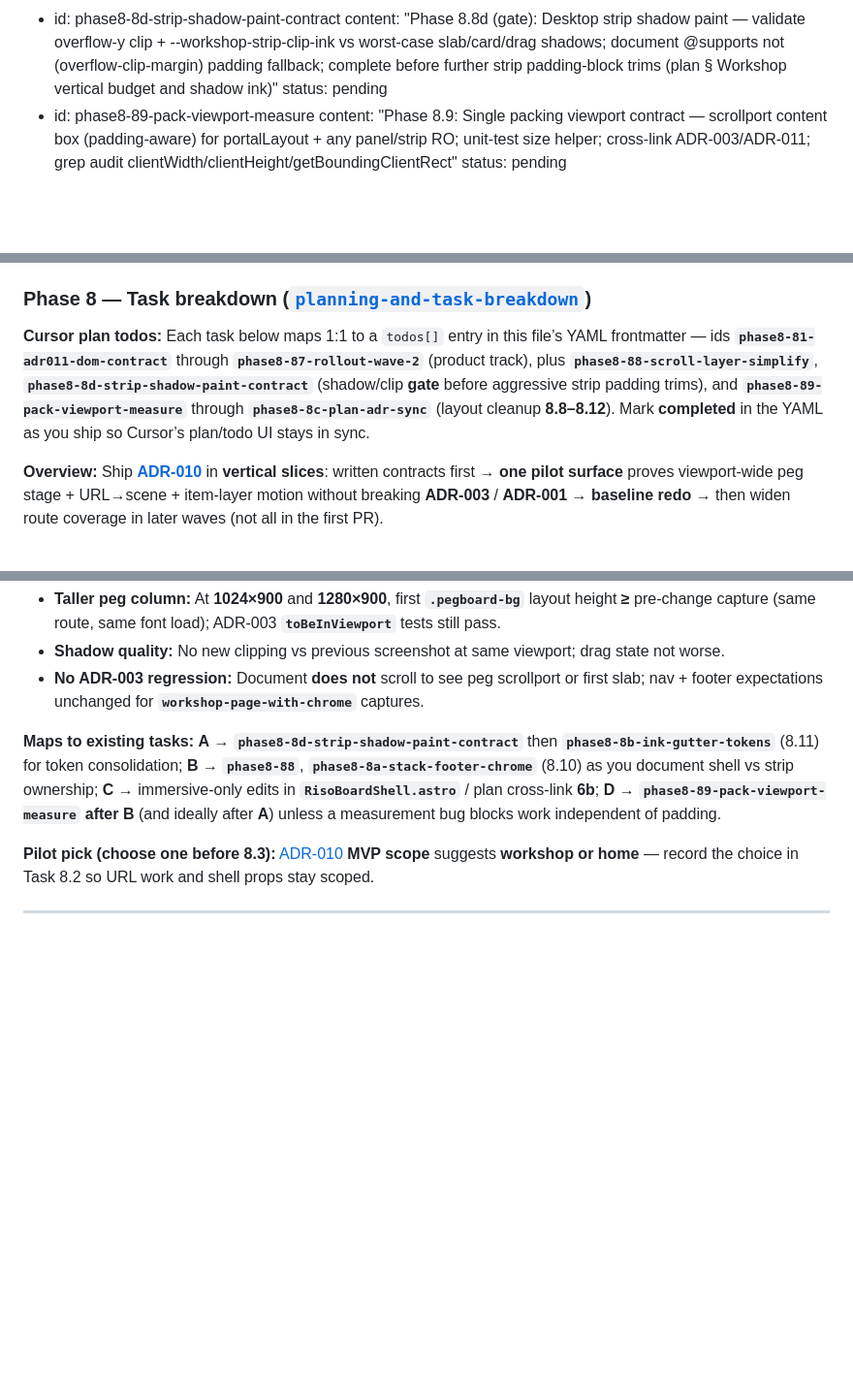
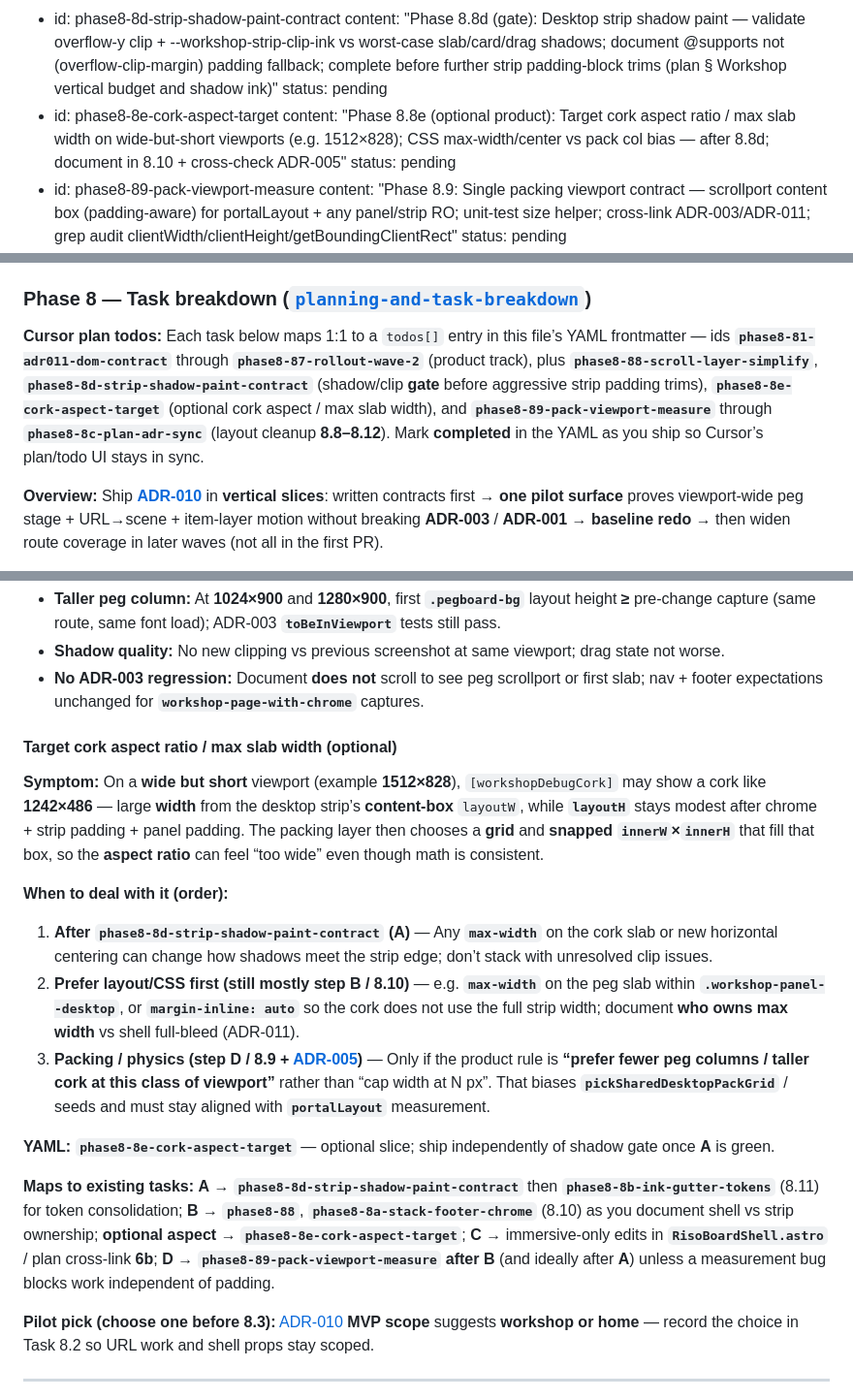
Before and after one commit to rachelslurs/website, a Markdown page: .cursor/plans/responsive_pegcards_sizing_085cd05b.plan.md, 3 parts joined by grey strips. Shown at 97% size. GitHub-like rendering; blank space fills up the shorter version.

Commit message:
docs(plans): add optional cork aspect ratio task for wide-but-short viewports
Introduce a new task in the responsive pegboard plan to address the cork aspect ratio and maximum slab width for wide-but-short viewports, specifically targeting dimensions like 1512×828. Update the task breakdown to reflect this addition and clarify the execution order for related tasks, ensuring alignment with ongoing phases and documentation improvements.

```diff
--- a/.cursor/plans/responsive_pegcards_sizing_085cd05b.plan.md
+++ b/.cursor/plans/responsive_pegcards_sizing_085cd05b.plan.md
@@ -154,6 +154,9 @@ todos:
     status: pending
   - id: phase8-8d-strip-shadow-paint-contract
     content: "Phase 8.8d (gate): Desktop strip shadow paint — validate overflow-y clip + --workshop-strip-clip-ink vs worst-case slab/card/drag shadows; document @supports not (overflow-clip-margin) padding fallback; complete before further strip padding-block trims (plan § Workshop vertical budget and shadow ink)"
+    status: pending
+  - id: phase8-8e-cork-aspect-target
+    content: "Phase 8.8e (optional product): Target cork aspect ratio / max slab width on wide-but-short viewports (e.g. 1512×828); CSS max-width/center vs pack col bias — after 8.8d; document in 8.10 + cross-check ADR-005"
     status: pending
   - id: phase8-89-pack-viewport-measure
     content: "Phase 8.9: Single packing viewport contract — scrollport content box (padding-aware) for portalLayout + any panel/strip RO; unit-test size helper; cross-link ADR-003/ADR-011; grep audit clientWidth/clientHeight/getBoundingClientRect"
@@ -1007,7 +1010,7 @@ flowchart TB
 
 ### Phase 8 — Task breakdown ([`planning-and-task-breakdown`](../skills/planning-and-task-breakdown/SKILL.md))
 
-**Cursor plan todos:** Each task below maps 1:1 to a `todos[]` entry in this file’s YAML frontmatter — ids **`phase8-81-adr011-dom-contract`** through **`phase8-87-rollout-wave-2`** (product track), plus **`phase8-88-scroll-layer-simplify`**, **`phase8-8d-strip-shadow-paint-contract`** (shadow/clip **gate** before aggressive strip padding trims), and **`phase8-89-pack-viewport-measure`** through **`phase8-8c-plan-adr-sync`** (layout cleanup **8.8–8.12**). Mark **completed** in the YAML as you ship so Cursor’s plan/todo UI stays in sync.
+**Cursor plan todos:** Each task below maps 1:1 to a `todos[]` entry in this file’s YAML frontmatter — ids **`phase8-81-adr011-dom-contract`** through **`phase8-87-rollout-wave-2`** (product track), plus **`phase8-88-scroll-layer-simplify`**, **`phase8-8d-strip-shadow-paint-contract`** (shadow/clip **gate** before aggressive strip padding trims), **`phase8-8e-cork-aspect-target`** (optional cork aspect / max slab width), and **`phase8-89-pack-viewport-measure`** through **`phase8-8c-plan-adr-sync`** (layout cleanup **8.8–8.12**). Mark **completed** in the YAML as you ship so Cursor’s plan/todo UI stays in sync.
 
 **Overview:** Ship **[ADR-010](../../docs/decisions/010-site-wide-immersive-pegboard-shell.md)** in **vertical slices**: written contracts first → **one pilot surface** proves viewport-wide peg stage + URL→scene + item-layer motion without breaking **ADR-003** / **ADR-001** → **baseline redo** → then widen route coverage in later waves (not all in the first PR).
 
@@ -1134,7 +1138,19 @@ Execution discipline for steps **A→D** above follows [`incremental-implementat
 - **Shadow quality:** No new clipping vs previous screenshot at same viewport; drag state not worse.
 - **No ADR-003 regression:** Document **does not** scroll to see peg scrollport or first slab; nav + footer expectations unchanged for **`workshop-page-with-chrome`** captures.
 
-**Maps to existing tasks:** **A** → **`phase8-8d-strip-shadow-paint-contract`** then **`phase8-8b-ink-gutter-tokens`** (8.11) for token consolidation; **B** → **`phase8-88`**, **`phase8-8a-stack-footer-chrome`** (8.10) as you document shell vs strip ownership; **C** → immersive-only edits in **`RisoBoardShell.astro`** / plan cross-link **6b**; **D** → **`phase8-89-pack-viewport-measure`** **after** **B** (and ideally after **A**) unless a measurement bug blocks work independent of padding.
+#### Target cork aspect ratio / max slab width (optional)
+
+**Symptom:** On a **wide but short** viewport (example **1512×828**), `[workshopDebugCork]` may show a cork like **1242×486** — large **width** from the desktop strip’s **content-box** `layoutW`, while **`layoutH`** stays modest after chrome + strip padding + panel padding. The packing layer then chooses a **grid** and **snapped `innerW`×`innerH`** that fill that box, so the **aspect ratio** can feel “too wide” even though math is consistent.
+
+**When to deal with it (order):**
+
+1. **After `phase8-8d-strip-shadow-paint-contract` (A)** — Any **`max-width`** on the cork slab or new horizontal centering can change how shadows meet the strip edge; don’t stack with unresolved clip issues.
+2. **Prefer layout/CSS first (still mostly step B / 8.10)** — e.g. **`max-width`** on the peg slab within **`.workshop-panel--desktop`**, or **`margin-inline: auto`** so the cork does not use the full strip width; document **who owns max width** vs shell full-bleed (ADR-011).
+3. **Packing / physics (step D / 8.9 + [ADR-005](../../docs/decisions/005-workshop-desktop-cork-layout-acceptance.md))** — Only if the product rule is **“prefer fewer peg columns / taller cork at this class of viewport”** rather than “cap width at N px”. That biases **`pickSharedDesktopPackGrid`** / seeds and must stay aligned with **`portalLayout`** measurement.
+
+**YAML:** **`phase8-8e-cork-aspect-target`** — optional slice; ship independently of shadow gate once **A** is green.
+
+**Maps to existing tasks:** **A** → **`phase8-8d-strip-shadow-paint-contract`** then **`phase8-8b-ink-gutter-tokens`** (8.11) for token consolidation; **B** → **`phase8-88`**, **`phase8-8a-stack-footer-chrome`** (8.10) as you document shell vs strip ownership; **optional aspect** → **`phase8-8e-cork-aspect-target`**; **C** → immersive-only edits in **`RisoBoardShell.astro`** / plan cross-link **6b**; **D** → **`phase8-89-pack-viewport-measure`** **after** **B** (and ideally after **A**) unless a measurement bug blocks work independent of padding.
 
 **Pilot pick (choose one before 8.3):** [ADR-010](../../docs/decisions/010-site-wide-immersive-pegboard-shell.md) **MVP scope** suggests **workshop or home** — record the choice in Task 8.2 so URL work and shell props stay scoped.
 
```
Also changed, not shown: other parts of .cursor/plans/responsive_pegcards_sizing_085cd05b.plan.md (+1 -0 lines).
